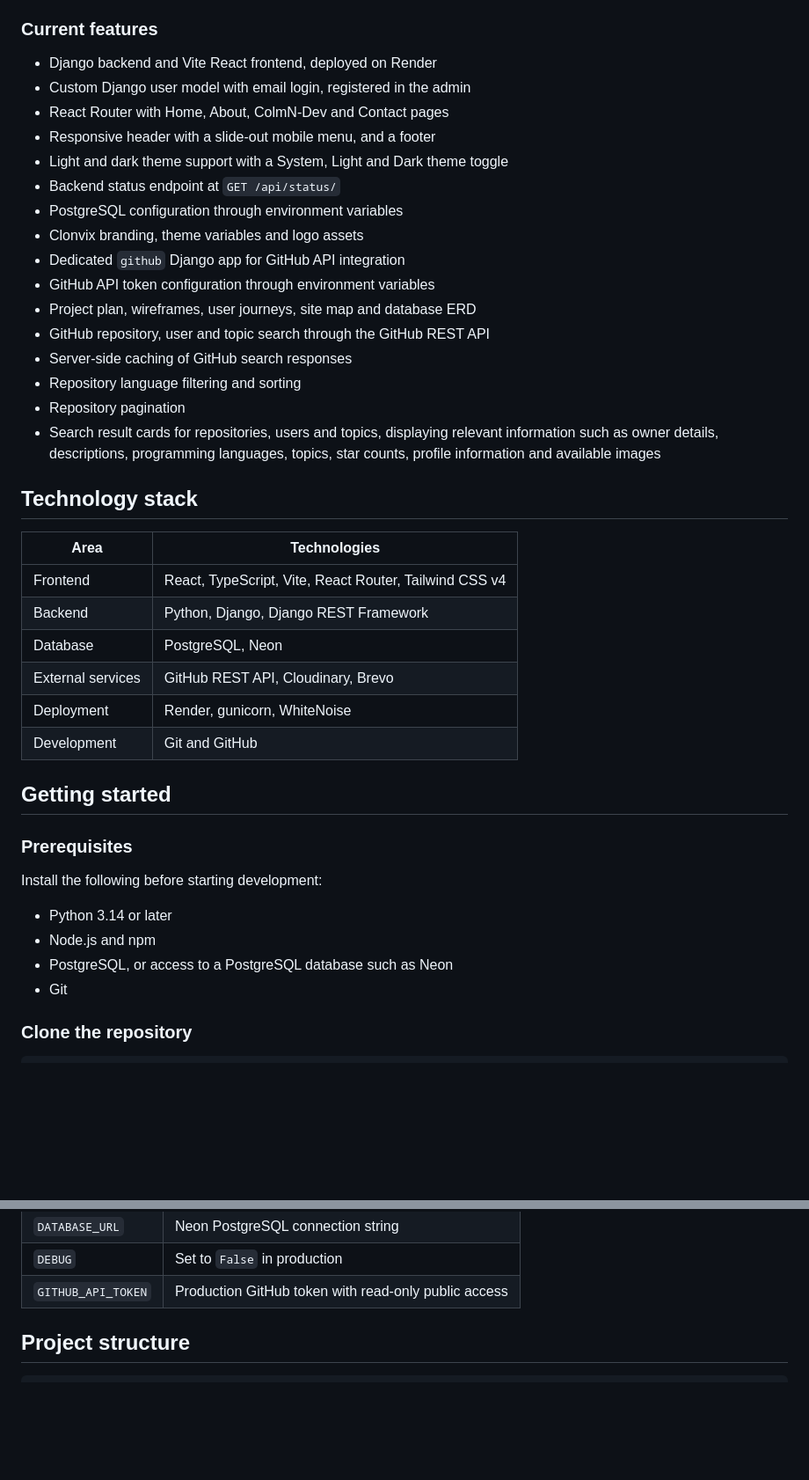
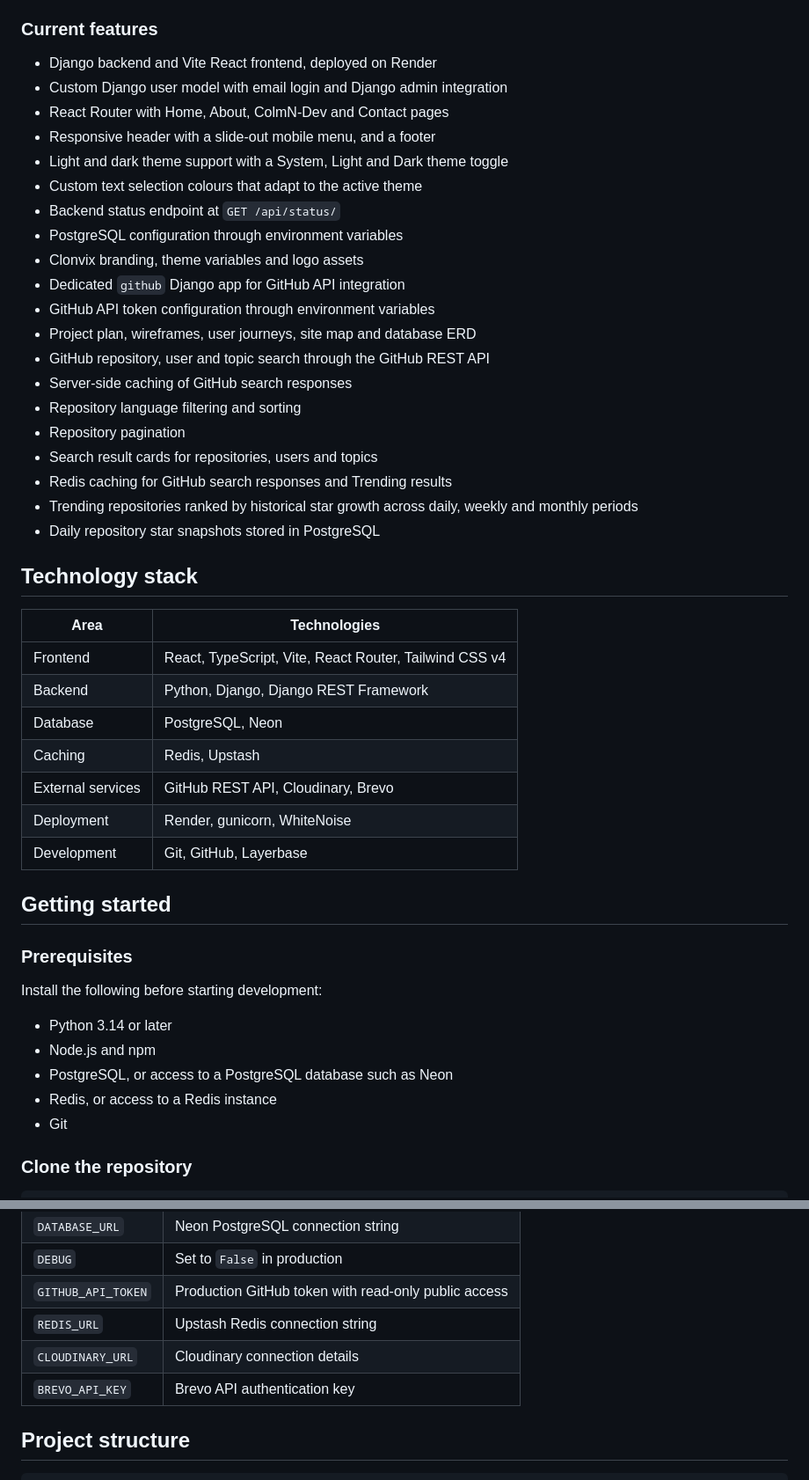
Before and after one commit to ColmN-Dev/Clonvix, a Markdown page: README.md, 2 parts joined by grey strips. Shown at 88% size. Drawn GitHub-style; blank space fills up the shorter version.

```diff
--- a/README.md
+++ b/README.md
@@ -83,10 +78,11 @@
 ### Current features
 
 - Django backend and Vite React frontend, deployed on Render
-- Custom Django user model with email login, registered in the admin
+- Custom Django user model with email login and Django admin integration
 - React Router with Home, About, ColmN-Dev and Contact pages
 - Responsive header with a slide-out mobile menu, and a footer
 - Light and dark theme support with a System, Light and Dark theme toggle
+- Custom text selection colours that adapt to the active theme
 - Backend status endpoint at `GET /api/status/`
 - PostgreSQL configuration through environment variables
 - Clonvix branding, theme variables and logo assets
@@ -97,7 +93,10 @@
 - Server-side caching of GitHub search responses
 - Repository language filtering and sorting
 - Repository pagination
-- Search result cards for repositories, users and topics, displaying relevant information such as owner details, descriptions, programming languages, topics, star counts, profile information and available images
+- Search result cards for repositories, users and topics
+- Redis caching for GitHub search responses and Trending results
+- Trending repositories ranked by historical star growth across daily, weekly and monthly periods
+- Daily repository star snapshots stored in PostgreSQL
 
 ## Technology stack
 
@@ -106,9 +105,10 @@
 | Frontend | React, TypeScript, Vite, React Router, Tailwind CSS v4 |
 | Backend | Python, Django, Django REST Framework |
 | Database | PostgreSQL, Neon |
+| Caching | Redis, Upstash |
 | External services | GitHub REST API, Cloudinary, Brevo |
 | Deployment | Render, gunicorn, WhiteNoise |
-| Development | Git and GitHub |
+| Development | Git, GitHub, Layerbase |
 
 ## Getting started
 
@@ -119,6 +119,7 @@ Install the following before starting development:
 - Python 3.14 or later
 - Node.js and npm
 - PostgreSQL, or access to a PostgreSQL database such as Neon
+- Redis, or access to a Redis instance
 - Git
 
 ### Clone the repository
@@ -229,6 +235,9 @@ Environment variables set on Render:
 | `DATABASE_URL` | Neon PostgreSQL connection string |
 | `DEBUG` | Set to `False` in production |
 | `GITHUB_API_TOKEN` | Production GitHub token with read-only public access |
+| `REDIS_URL` | Upstash Redis connection string |
+| `CLOUDINARY_URL` | Cloudinary connection details |
+| `BREVO_API_KEY` | Brevo API authentication key |
 
 ## Project structure
 
```
Also changed, not shown: other parts of README.md (+13 -13 lines), docs/documentation.md (+124 -67 lines), docs/images/homepage-v5-dark.png (added), docs/images/homepage-v5-light.png (added).
